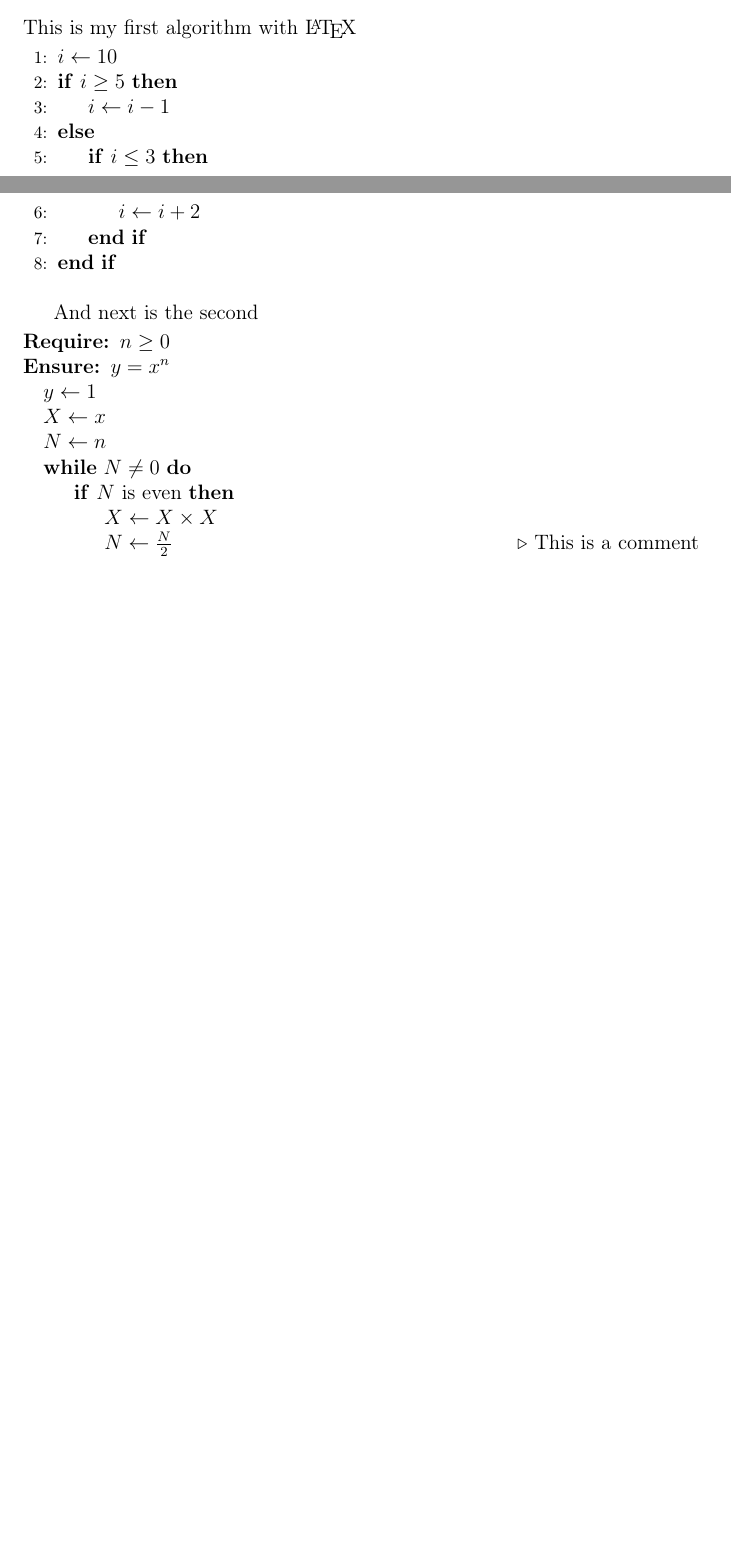
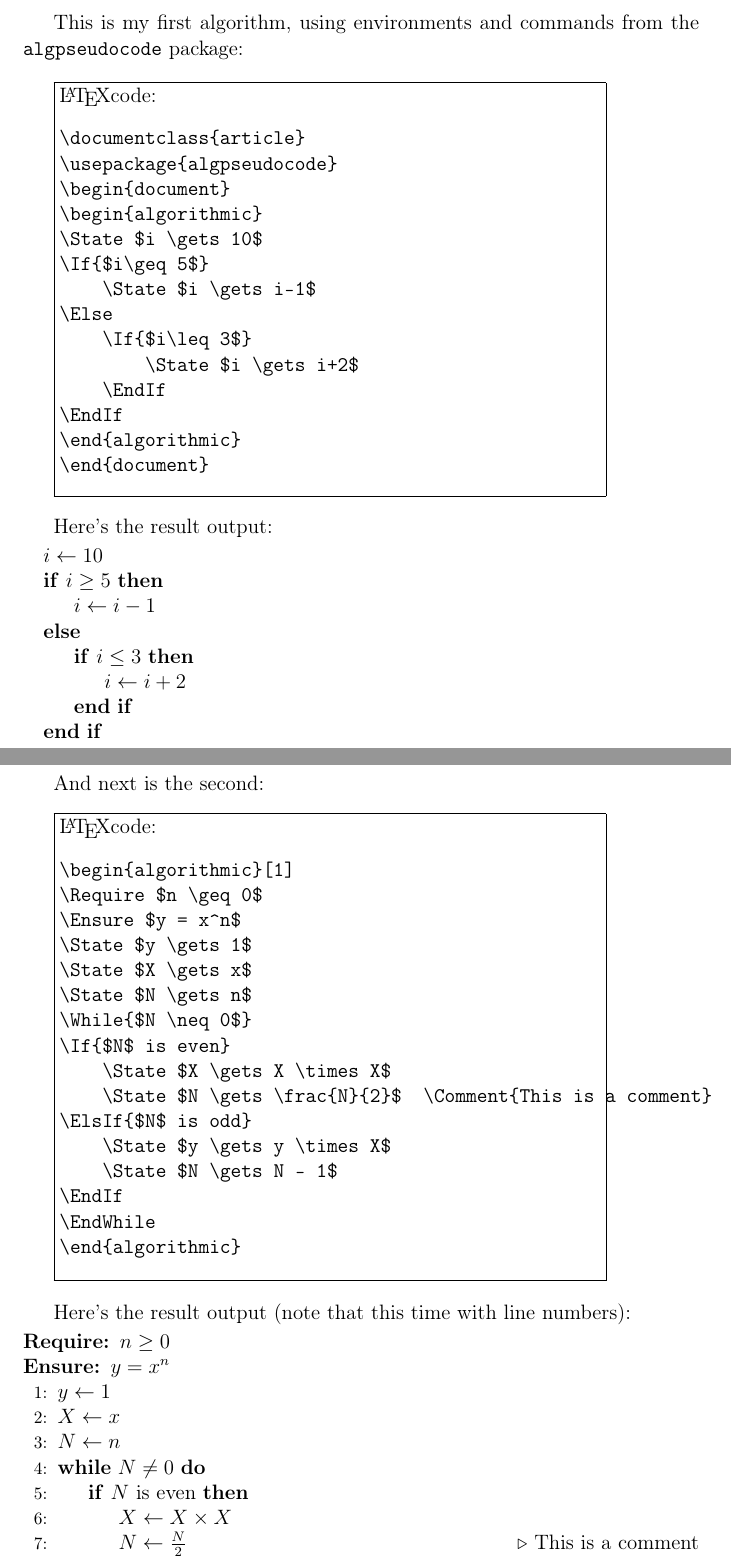
Before and after one commit to manuelmenendez/latex_templates, a LaTeX paper (article/article.tex): two parts of pages 10 and 11 of 21 before the commit and two parts of pages 11 and 12 of 23 after it, joined at a grey line, cut at the place of the change, the shorter picture padded with empty space. Compiled offline with pdfLaTeX.

Commit message:
Some work done on pseudo code section and un-exclude docs/ in .gitignore

```diff
--- a/article/article.tex
+++ b/article/article.tex
@@ -462,6 +462,5 @@ In the preamble of the document the Math Operator have to be defined
 
 \section{Pseudo code algorithms}\label{sec:pseudo_code}
 
-This is my first algorithm with \LaTeX
+To start with, there is more than one package to wright pseudo code in \LaTeX.
 
-\begin{algorithmic}[1]
@@ -468,3 +473,30 @@ This is my first algorithm with \LaTeX
+This is my first algorithm, using environments and commands from the \texttt{algpseudocode} package:
+
+\bigskip
+\cprotect\fparbox{
+\LaTeX code:
+\begin{verbatim}
+\documentclass{article}
+\usepackage{algpseudocode}
+\begin{document}
+\begin{algorithmic}
+\State $i \gets 10$
+\If{$i\geq 5$}
+    \State $i \gets i-1$
+\Else
+    \If{$i\leq 3$}
+        \State $i \gets i+2$
+    \EndIf
+\EndIf
+\end{algorithmic}
+\end{document}
+\end{verbatim}
+}
+
+\bigskip
+Here's the result output:
+
+\begin{algorithmic}
 \State $i \gets 10$
 \If{$i\geq 5$}
     \State $i \gets i-1$
@@ -475,9 +507,35 @@ This is my first algorithm with \LaTeX
 \EndIf
 \end{algorithmic}
 
+\newpage
+And next is the second:
+
 \bigskip
-And next is the second
-\begin{algorithmic}
+\cprotect\fparbox{
+\LaTeX code:
+\begin{verbatim}
+\begin{algorithmic}[1]
+\Require $n \geq 0$
+\Ensure $y = x^n$
+\State $y \gets 1$
+\State $X \gets x$
+\State $N \gets n$
+\While{$N \neq 0$}
+\If{$N$ is even}
+    \State $X \gets X \times X$
+    \State $N \gets \frac{N}{2}$  \Comment{This is a comment}
+\ElsIf{$N$ is odd}
+    \State $y \gets y \times X$
+    \State $N \gets N - 1$
+\EndIf
+\EndWhile
+\end{algorithmic}
+\end{verbatim}
+}
+
+\bigskip
+Here's the result output (note that this time with line numbers):
+\begin{algorithmic}[1]
 \Require $n \geq 0$
 \Ensure $y = x^n$
 \State $y \gets 1$
```
Also changed, not shown: docs/The algorithmicx package.pdf (added), docs/cprotect.pdf (added), article/article.tex (13 more changed lines), 1 other file.
